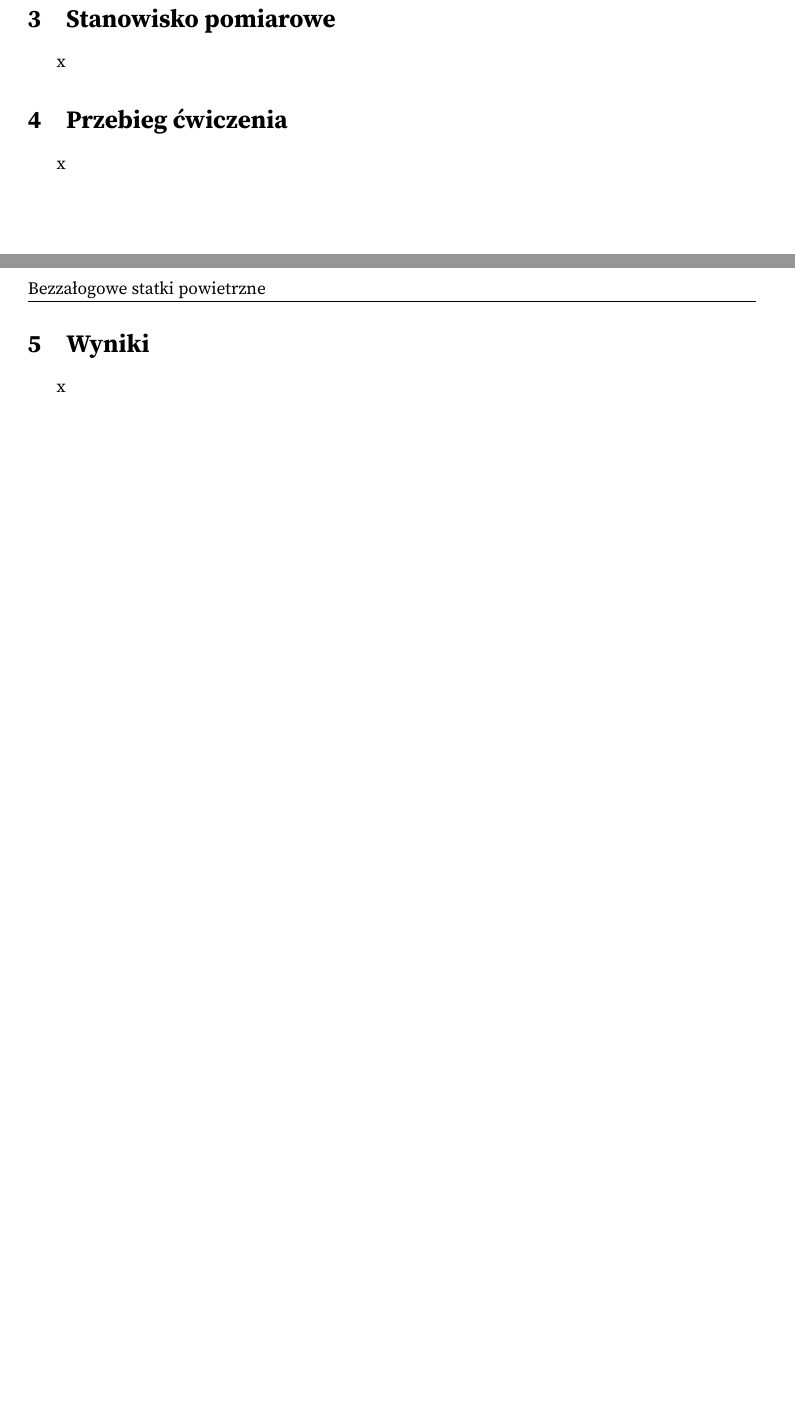
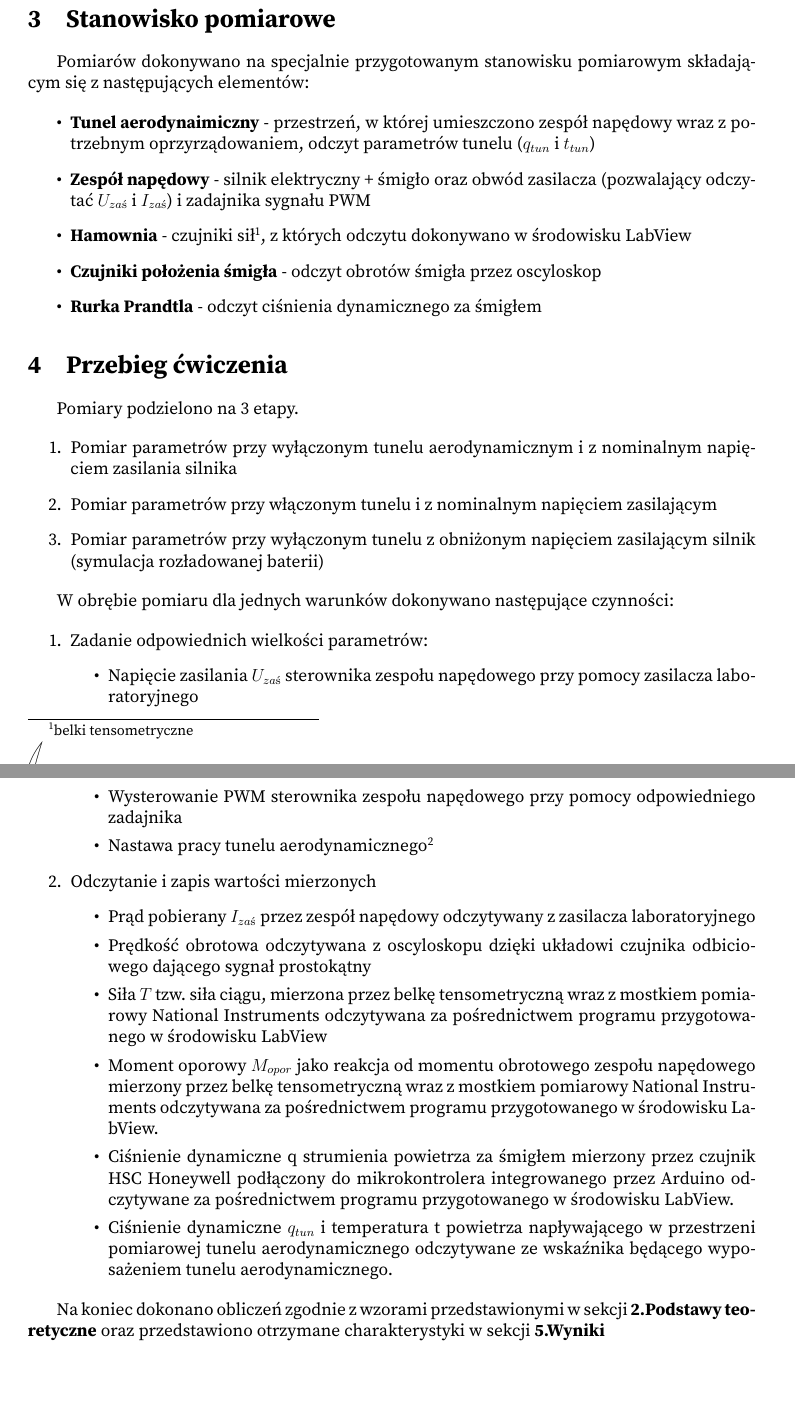
Before and after one commit to stejsziu/BSP-laboratoria, a LaTeX document (lab2/raport/main.tex, which reads lab2/raport/rozdzialy/3.stanowisko.tex, lab2/raport/rozdzialy/4.Przebieg_ćwiczenia.tex, lab2/raport/rozdzialy/5.Wyniki.tex): two parts of pages 3 and 4 of 4 before the commit and two parts of pages 3 and 4 of 9 after it, joined at a grey line, cut so that both start at the same text, the shorter picture padded with empty space. Compiled offline with pdfLaTeX.

Commit message:
troche tekstu i zdjec

```diff
--- a/lab2/raport/rozdzialy/3.stanowisko.tex
+++ b/lab2/raport/rozdzialy/3.stanowisko.tex
@@ -1 +1,9 @@
-\akapit x
+\akapit Pomiarów dokonywano na specjalnie przygotowanym stanowisku pomiarowym składającym się z następujących elementów:
+
+\begin{itemize}
+    \item \textbf{Tunel aerodynaimiczny} - przestrzeń, w której umieszczono zespół napędowy wraz z potrzebnym oprzyrządowaniem, odczyt parametrów tunelu ($q_{tun}$ i $t_{tun}$)
+    \item \textbf{Zespół napędowy} - silnik elektryczny + śmigło oraz obwód zasilacza (pozwalający odczytać $U_{zaś}$ i $I_{zaś}$) i zadajnika sygnału PWM
+    \item \textbf{Hamownia} - czujniki sił\footnote{belki tensometryczne}, z których odczytu dokonywano w środowisku LabView
+    \item \textbf{Czujniki położenia śmigła} - odczyt obrotów śmigła przez oscyloskop
+    \item \textbf{Rurka Prandtla} - odczyt ciśnienia dynamicznego za śmigłem
+\end{itemize}
--- a/lab2/raport/rozdzialy/4.Przebieg_ćwiczenia.tex
+++ b/lab2/raport/rozdzialy/4.Przebieg_ćwiczenia.tex
@@ -1 +1,29 @@
-\akapit x
+\akapit Pomiary podzielono na 3 etapy.
+
+\begin{enumerate}
+    \item Pomiar parametrów przy wyłączonym tunelu aerodynamicznym i z nominalnym napięciem zasilania silnika
+    \item Pomiar parametrów przy włączonym tunelu i z nominalnym napięciem zasilającym
+    \item Pomiar parametrów przy wyłączonym tunelu z obniżonym napięciem zasilającym silnik (symulacja rozładowanej baterii)
+\end{enumerate}
+
+\akapit W obrębie pomiaru dla jednych warunków dokonywano następujące czynności:
+
+\begin{enumerate}
+    \item Zadanie odpowiednich wielkości parametrów:
+    \begin{itemize}
+        \item  Napięcie zasilania $U_{zaś}$ sterownika zespołu napędowego przy pomocy zasilacza laboratoryjnego
+        \item Wysterowanie PWM sterownika zespołu napędowego przy pomocy odpowiedniego zadajnika
+        \item Nastawa pracy tunelu aerodynamicznego\footnote{tyko dla drugiego etapu pomiarów}
+    \end{itemize}
+    \item Odczytanie i zapis wartości mierzonych
+    \begin{itemize}
+        \item Prąd pobierany $I_{zaś}$ przez zespół napędowy odczytywany z zasilacza laboratoryjnego
+        \item Prędkość obrotowa odczytywana z oscyloskopu dzięki układowi czujnika odbiciowego dającego sygnał prostokątny
+        \item Siła $T$ tzw. siła ciągu, mierzona przez belkę tensometryczną wraz z mostkiem pomiarowy National Instruments odczytywana za pośrednictwem programu przygotowanego w środowisku LabView
+        \item Moment oporowy $M_{opor}$ jako reakcja od momentu obrotowego zespołu napędowego mierzony przez belkę tensometryczną wraz z mostkiem pomiarowy National Instruments odczytywana za pośrednictwem programu przygotowanego w środowisku LabView.
+        \item Ciśnienie dynamiczne q strumienia powietrza za śmigłem mierzony przez czujnik HSC Honeywell podłączony do mikrokontrolera integrowanego przez Arduino odczytywane za pośrednictwem programu przygotowanego w środowisku LabView.
+        \item Ciśnienie dynamiczne $q_{tun}$ i temperatura t powietrza napływającego w przestrzeni pomiarowej tunelu aerodynamicznego odczytywane ze wskaźnika będącego wyposażeniem tunelu aerodynamicznego.
+    \end{itemize}
+\end{enumerate}
+
+\akapit Na koniec dokonano obliczeń zgodnie z wzorami przedstawionymi w sekcji \textbf{\ref{sec:podstawy}.Podstawy teoretyczne} oraz przedstawiono otrzymane charakterystyki w sekcji \textbf{\ref{sec:wyniki}.Wyniki}
--- a/lab2/raport/rozdzialy/5.Wyniki.tex
+++ b/lab2/raport/rozdzialy/5.Wyniki.tex
@@ -1 +0,0 @@
-\akapit x
```
Also changed, not shown: lab2/raport/functions.tex (+1 -1 lines), lab2/raport/main.tex (+1 -1 lines), lab2/raport/rozdzialy/2.Podstawy_Teoretyczne.tex (+1 -0 lines), lab2/raport/main.pdf, lab2/raport/wykresy/wykres_Ct_Cn_eta_lambda.png (added), lab2/raport/wykresy/wykres_I_n.png (added), lab2/raport/wykresy/wykres_M_n.png (added), lab2/raport/wykresy/wykres_T_n.png (added), lab2/raport/wykresy/wykres_etaT.png (added), lab2/raport/wykresy/wykres_sprawnosci.png (added), lab2/raport/rozdzialy/5.Wyniki.tex (5 more changed lines).
